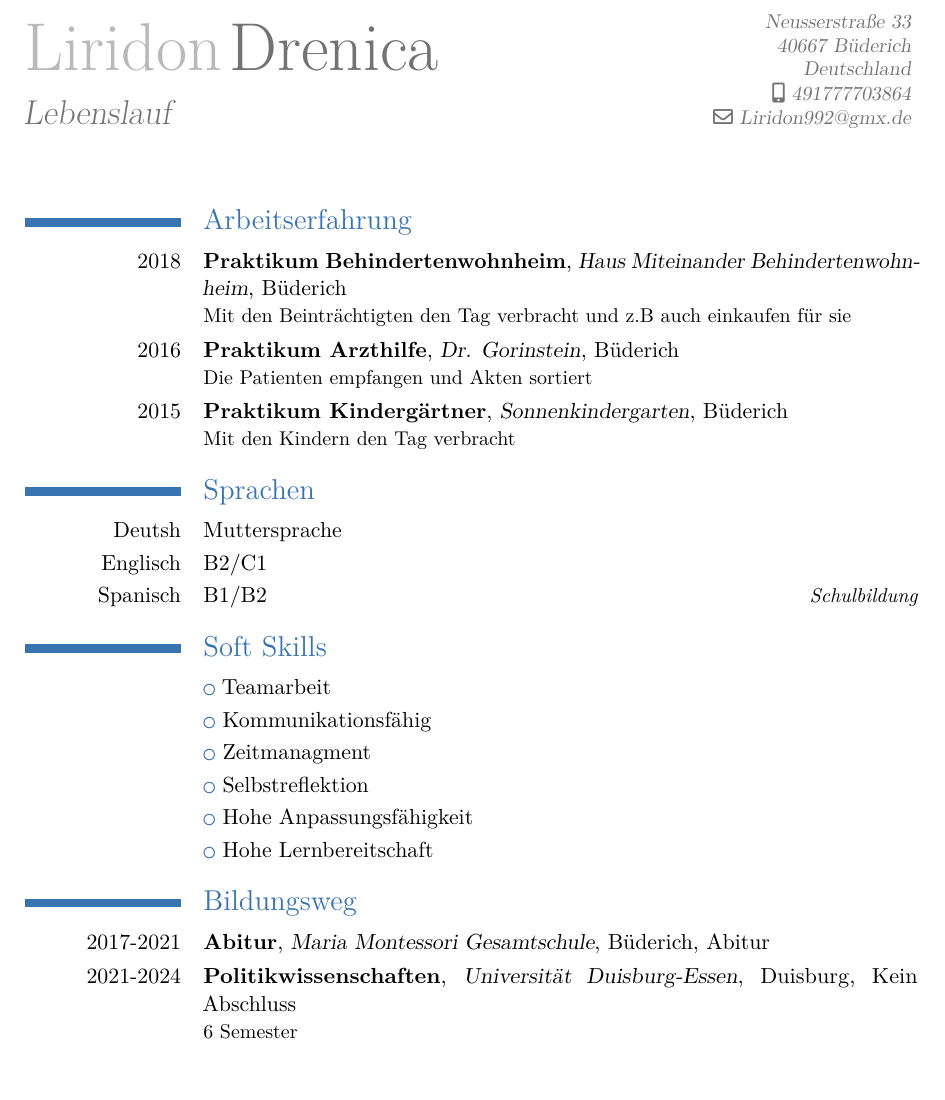
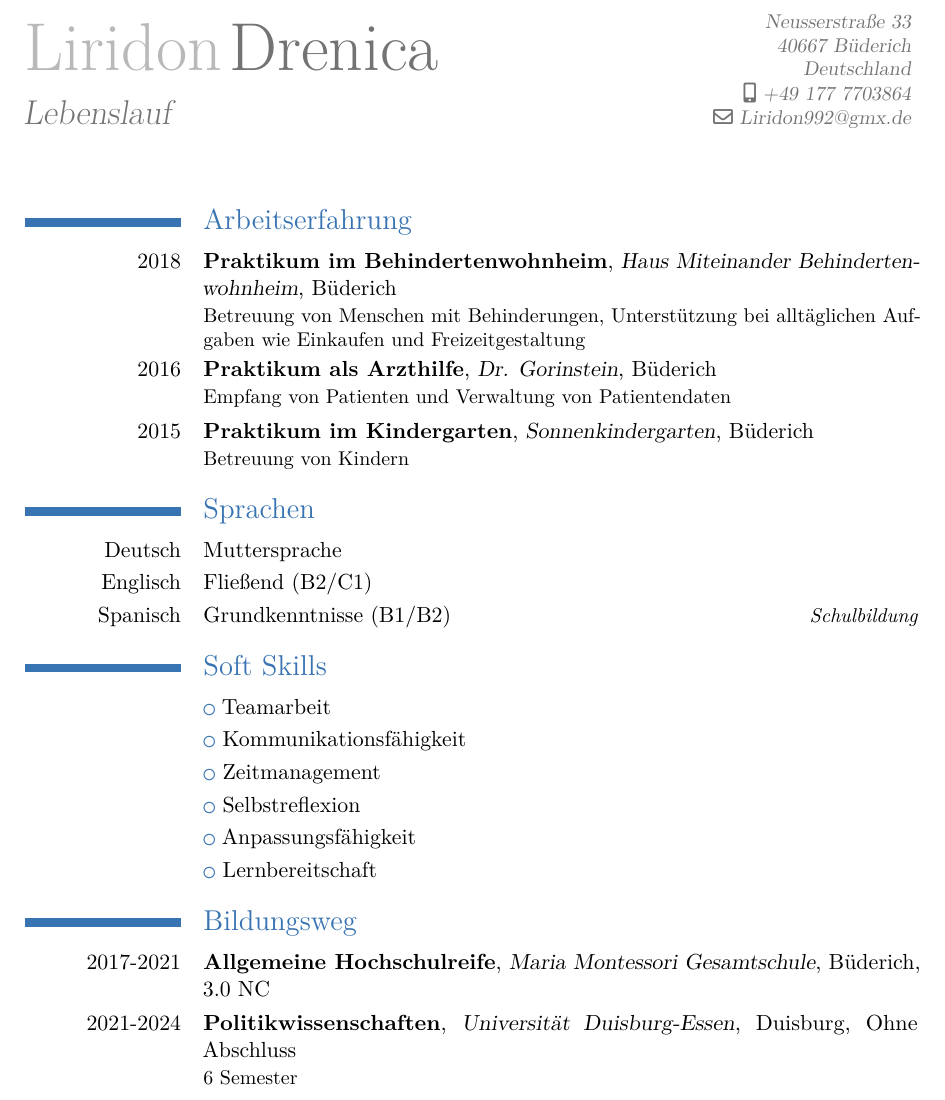
Before and after one commit to NewToCoding26/ApplicationDocuments, a LaTeX CV (Lebenslauf.tex): part of page 2 of 2, cut so that both start at the same text. Compiled offline with pdfLaTeX.

Commit message:
Lebenslauf verfeinert

```diff
--- a/Lebenslauf.tex
+++ b/Lebenslauf.tex
@@ -17,7 +17,7 @@
 \closing{Mit Freundlichen Grüßen}
 
 \address{Neusserstraße 33}{40667 Büderich}{Deutschland}
-\mobile{491777703864}
+\mobile{+49 177 7703864}
 \email{Liridon992@gmx.de}
 
 \begin{document}
@@ -30,25 +30,28 @@
 
 \maketitle
 \section{Arbeitserfahrung}
-\cventry{2018}{Praktikum Behindertenwohnheim}{Haus Miteinander Behindertenwohnheim}{Büderich}{}
-{Mit den Beinträchtigten den Tag verbracht und z.B auch einkaufen für sie}
-\cventry{2016}{Praktikum Arzthilfe}{Dr. Gorinstein}{Büderich}{}
-{Die Patienten empfangen und Akten sortiert}
-\cventry{2015}{Praktikum Kindergärtner}{Sonnenkindergarten}{Büderich}{}
-{Mit den Kindern den Tag verbracht}
+\cventry{2018}{Praktikum im Behindertenwohnheim}{Haus Miteinander Behindertenwohnheim}{Büderich}{}
+{Betreuung von Menschen mit Behinderungen, Unterstützung bei alltäglichen Aufgaben wie Einkaufen und Freizeitgestaltung}
+\cventry{2016}{Praktikum als Arzthilfe}{Dr. Gorinstein}{Büderich}{}
+{Empfang von Patienten und Verwaltung von Patientendaten}
+\cventry{2015}{Praktikum im Kindergarten}{Sonnenkindergarten}{Büderich}{}
+{Betreuung von Kindern}
+
 \section{Sprachen}
-\cvlanguage{Deutsh}{Muttersprache}{}
-\cvlanguage{Englisch}{B2/C1}{}
-\cvlanguage{Spanisch}{B1/B2}{Schulbildung}
+\cvlanguage{Deutsch}{Muttersprache}{}
+\cvlanguage{Englisch}{Fließend (B2/C1)}{}
+\cvlanguage{Spanisch}{Grundkenntnisse (B1/B2)}{Schulbildung}
+
 \section{Soft Skills}
 \cvlistitem{Teamarbeit}
-\cvlistitem{Kommunikationsfähig}
-\cvlistitem{Zeitmanagment}
-\cvlistitem{Selbstreflektion}
-\cvlistitem{Hohe Anpassungsfähigkeit}
-\cvlistitem{Hohe Lernbereitschaft}
+\cvlistitem{Kommunikationsfähigkeit}
+\cvlistitem{Zeitmanagement}
+\cvlistitem{Selbstreflexion}
+\cvlistitem{Anpassungsfähigkeit}
+\cvlistitem{Lernbereitschaft}
+
 \section{Bildungsweg}
-\cventry{2017-2021}{Abitur}{Maria Montessori Gesamtschule}{Büderich}{Abitur}{}
-\cventry{2021-2024}{Politikwissenschaften}{Universität Duisburg-Essen}{Duisburg}{Kein Abschluss}{6 Semester}
-\cventry{2024-2025}{Informatik}{Heinrich-Heine-Universität}{Düsseldorf}{Kein Abschluss}{1 Semester}
+\cventry{2017-2021}{Allgemeine Hochschulreife}{Maria Montessori Gesamtschule}{Büderich}{3.0 NC}{}
+\cventry{2021-2024}{Politikwissenschaften}{Universität Duisburg-Essen}{Duisburg}{Ohne Abschluss}{6 Semester}
+\cventry{2024-2025}{Informatik}{Heinrich-Heine-Universität}{Düsseldorf}{Ohne Abschluss}{1 Semester}
 \end{document}
```
Also changed, not shown: Lebenslauf.pdf, 3 other files.
